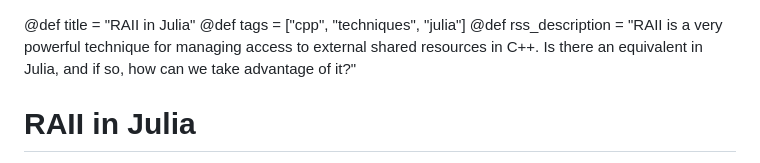
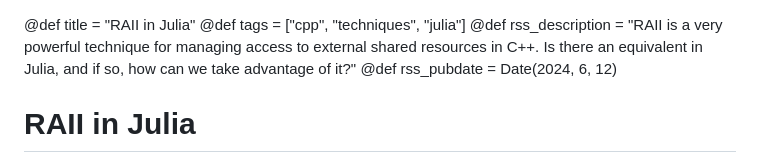
Before and after one commit to Seelengrab/Seelengrab.github.io, a Markdown page: articles/RAII in Julia/index.md, the part around the change. Drawn GitHub-style.

Commit message:
Publish RAII article

```diff
--- a/articles/RAII in Julia/index.md
+++ b/articles/RAII in Julia/index.md
@@ -1,6 +1,7 @@
 @def title = "RAII in Julia"
 @def tags = ["cpp", "techniques", "julia"]
 @def rss_description = "RAII is a very powerful technique for managing access to external shared resources in C++. Is there an equivalent in Julia, and if so, how can we take advantage of it?"
+@def rss_pubdate = Date(2024, 6, 12)
 
 # RAII in Julia
 
```
